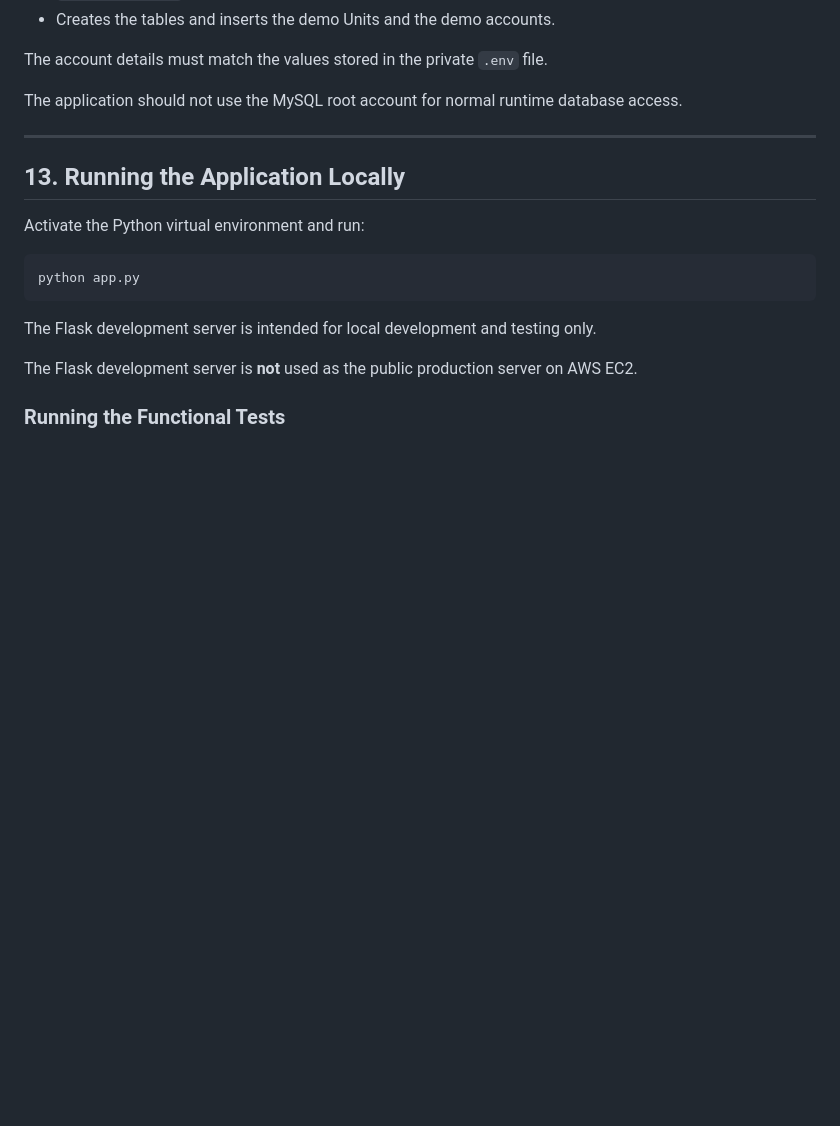
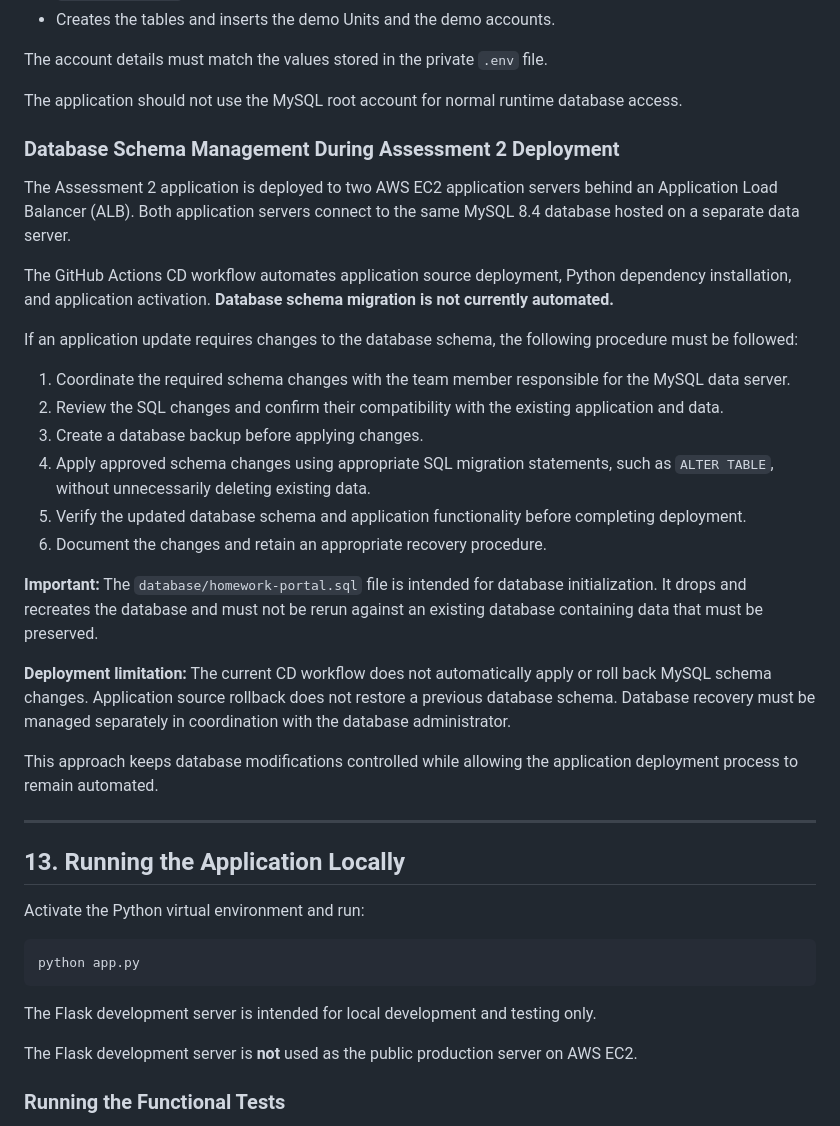
Before and after one commit to JellyJoestar/Homework-Submission-Portal, a Markdown page: README.md, the part around the change. Rendered like a GitHub page; blank space fills up the shorter version.

Commit message:
IFN636-159: Document database schema migration limitations

```diff
--- a/README.md
+++ b/README.md
@@ -497,6 +497,27 @@ The script:
 The account details must match the values stored in the private `.env` file.
 
 The application should not use the MySQL root account for normal runtime database access.
+
+### Database Schema Management During Assessment 2 Deployment
+
+The Assessment 2 application is deployed to two AWS EC2 application servers behind an Application Load Balancer (ALB). Both application servers connect to the same MySQL 8.4 database hosted on a separate data server.
+
+The GitHub Actions CD workflow automates application source deployment, Python dependency installation, and application activation. **Database schema migration is not currently automated.**
+
+If an application update requires changes to the database schema, the following procedure must be followed:
+
+1. Coordinate the required schema changes with the team member responsible for the MySQL data server.
+2. Review the SQL changes and confirm their compatibility with the existing application and data.
+3. Create a database backup before applying changes.
+4. Apply approved schema changes using appropriate SQL migration statements, such as `ALTER TABLE`, without unnecessarily deleting existing data.
+5. Verify the updated database schema and application functionality before completing deployment.
+6. Document the changes and retain an appropriate recovery procedure.
+
+**Important:** The `database/homework-portal.sql` file is intended for database initialization. It drops and recreates the database and must not be rerun against an existing database containing data that must be preserved.
+
+**Deployment limitation:** The current CD workflow does not automatically apply or roll back MySQL schema changes. Application source rollback does not restore a previous database schema. Database recovery must be managed separately in coordination with the database administrator.
+
+This approach keeps database modifications controlled while allowing the application deployment process to remain automated.
 
 ---
 
```
